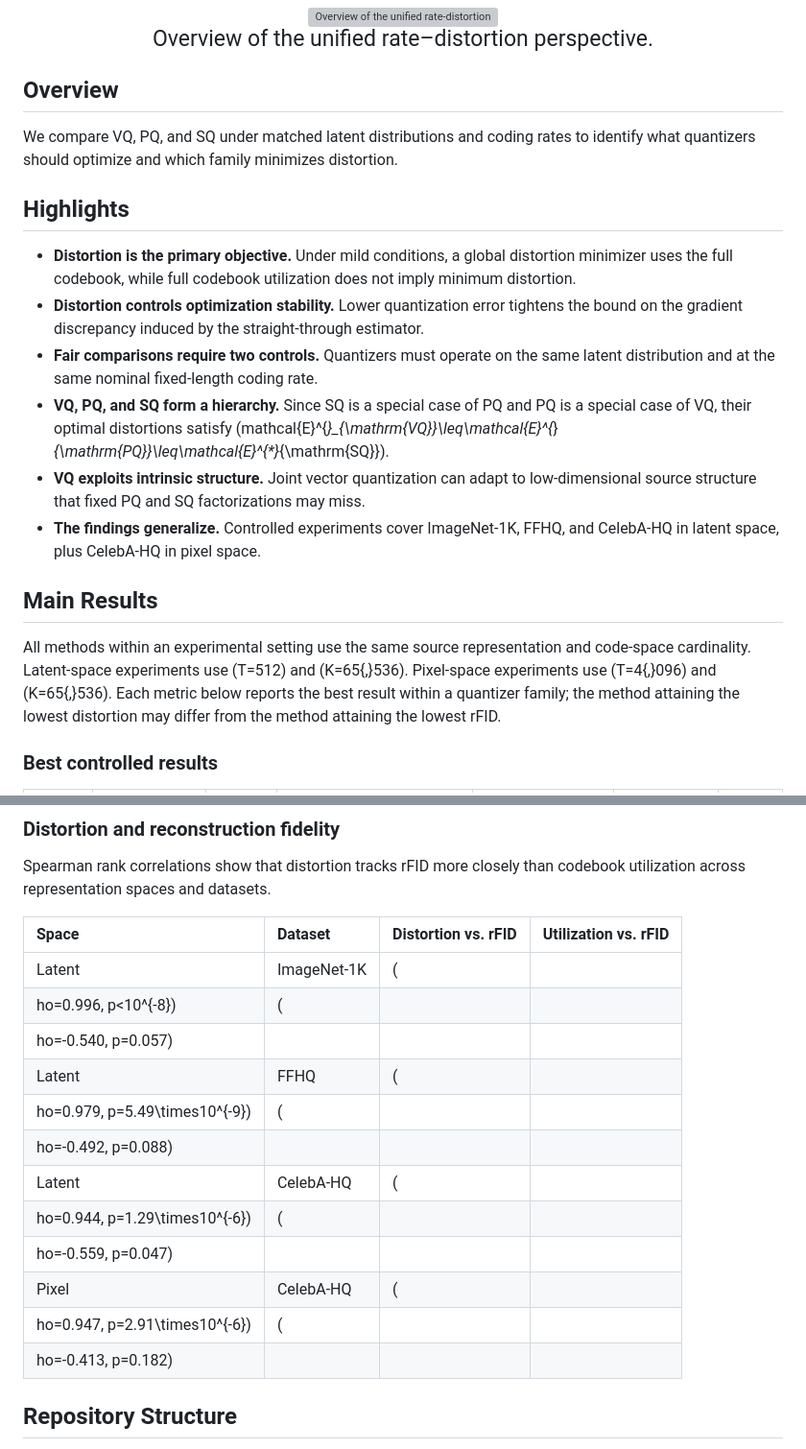
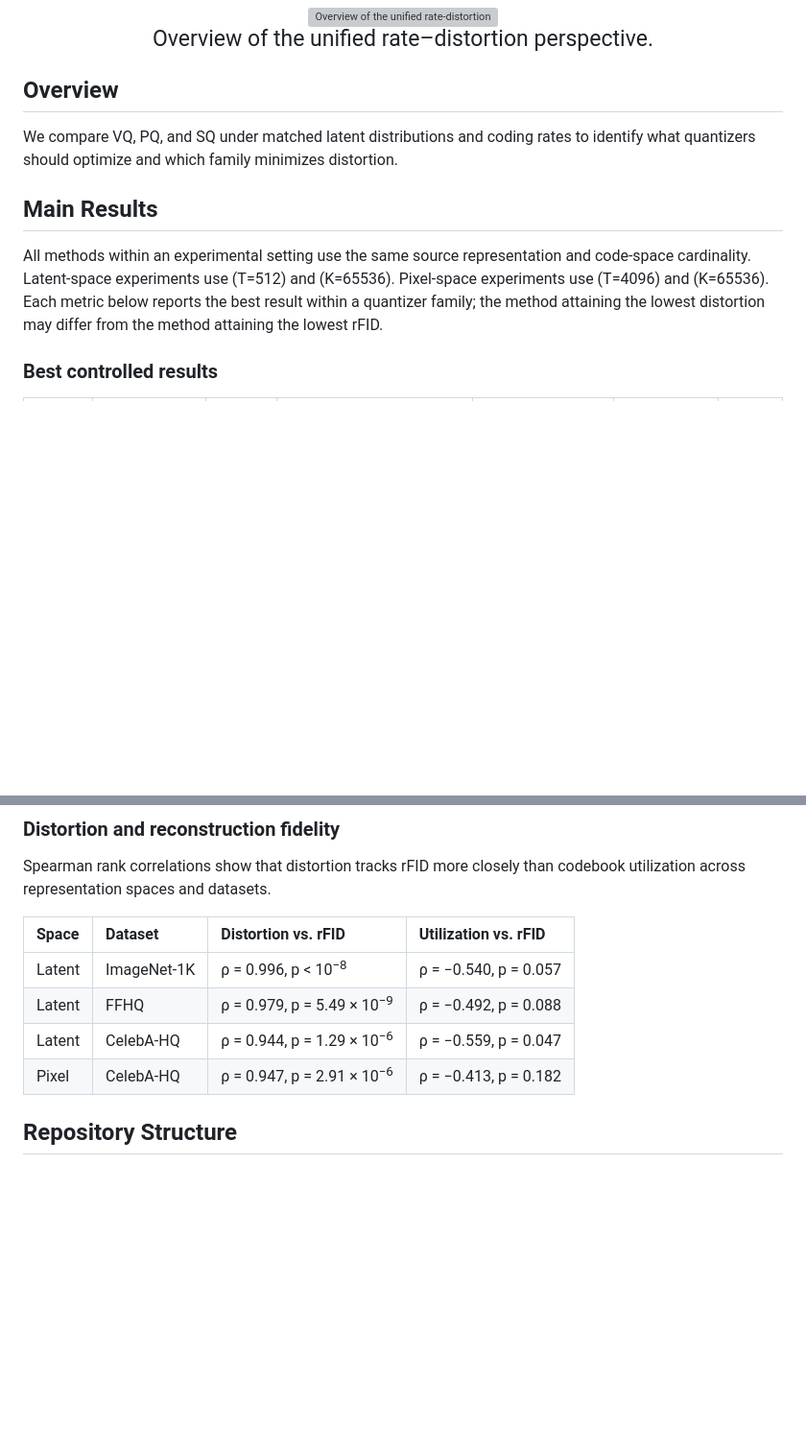
Before and after one commit to VQ-Research/Rate-Distortion-Perspective, a Markdown page: README.md, 2 parts joined by grey strips. Shown at 96% size. Drawn GitHub-style; blank space fills up the shorter version; grey boxes are pictures that could not be loaded.

Commit message:
2026-08-30

```diff
--- a/README.md
+++ b/README.md
@@ -28,18 +28,9 @@
 
 We compare VQ, PQ, and SQ under matched latent distributions and coding rates to identify what quantizers should optimize and which family minimizes distortion.
 
-## Highlights
-
-- **Distortion is the primary objective.** Under mild conditions, a global distortion minimizer uses the full codebook, while full codebook utilization does not imply minimum distortion.
-- **Distortion controls optimization stability.** Lower quantization error tightens the bound on the gradient discrepancy induced by the straight-through estimator.
-- **Fair comparisons require two controls.** Quantizers must operate on the same latent distribution and at the same nominal fixed-length coding rate.
-- **VQ, PQ, and SQ form a hierarchy.** Since SQ is a special case of PQ and PQ is a special case of VQ, their optimal distortions satisfy (mathcal{E}^{*}_{\mathrm{VQ}}\leq\mathcal{E}^{*}_{\mathrm{PQ}}\leq\mathcal{E}^{*}_{\mathrm{SQ}}).
-- **VQ exploits intrinsic structure.** Joint vector quantization can adapt to low-dimensional source structure that fixed PQ and SQ factorizations may miss.
-- **The findings generalize.** Controlled experiments cover ImageNet-1K, FFHQ, and CelebA-HQ in latent space, plus CelebA-HQ in pixel space.
-
 ## Main Results
 
-All methods within an experimental setting use the same source representation and code-space cardinality. Latent-space experiments use (T=512) and (K=65{,}536). Pixel-space experiments use (T=4{,}096) and (K=65{,}536). Each metric below reports the best result within a quantizer family; the method attaining the lowest distortion may differ from the method attaining the lowest rFID.
+All methods within an experimental setting use the same source representation and code-space cardinality. Latent-space experiments use (T=512) and (K=65536). Pixel-space experiments use (T=4096) and (K=65536). Each metric below reports the best result within a quantizer family; the method attaining the lowest distortion may differ from the method attaining the lowest rFID.
 
 ### Best controlled results
 
@@ -78,18 +69,10 @@ Spearman rank correlations show that distortion tracks rFID more closely than co
 
 | Space | Dataset | Distortion vs. rFID | Utilization vs. rFID |
 |:--|:--|:--|:--|
-| Latent | ImageNet-1K | (
-ho=0.996, p<10^{-8}) | (
-ho=-0.540, p=0.057) |
-| Latent | FFHQ | (
-ho=0.979, p=5.49\times10^{-9}) | (
-ho=-0.492, p=0.088) |
-| Latent | CelebA-HQ | (
-ho=0.944, p=1.29\times10^{-6}) | (
-ho=-0.559, p=0.047) |
-| Pixel | CelebA-HQ | (
-ho=0.947, p=2.91\times10^{-6}) | (
-ho=-0.413, p=0.182) |
+| Latent | ImageNet-1K | &rho; = 0.996, p &lt; 10<sup>&minus;8</sup> | &rho; = &minus;0.540, p = 0.057 |
+| Latent | FFHQ | &rho; = 0.979, p = 5.49 &times; 10<sup>&minus;9</sup> | &rho; = &minus;0.492, p = 0.088 |
+| Latent | CelebA-HQ | &rho; = 0.944, p = 1.29 &times; 10<sup>&minus;6</sup> | &rho; = &minus;0.559, p = 0.047 |
+| Pixel | CelebA-HQ | &rho; = 0.947, p = 2.91 &times; 10<sup>&minus;6</sup> | &rho; = &minus;0.413, p = 0.182 |
 
 ## Repository Structure
 
```
Also changed, not shown: other parts of README.md (+2 -2 lines).
